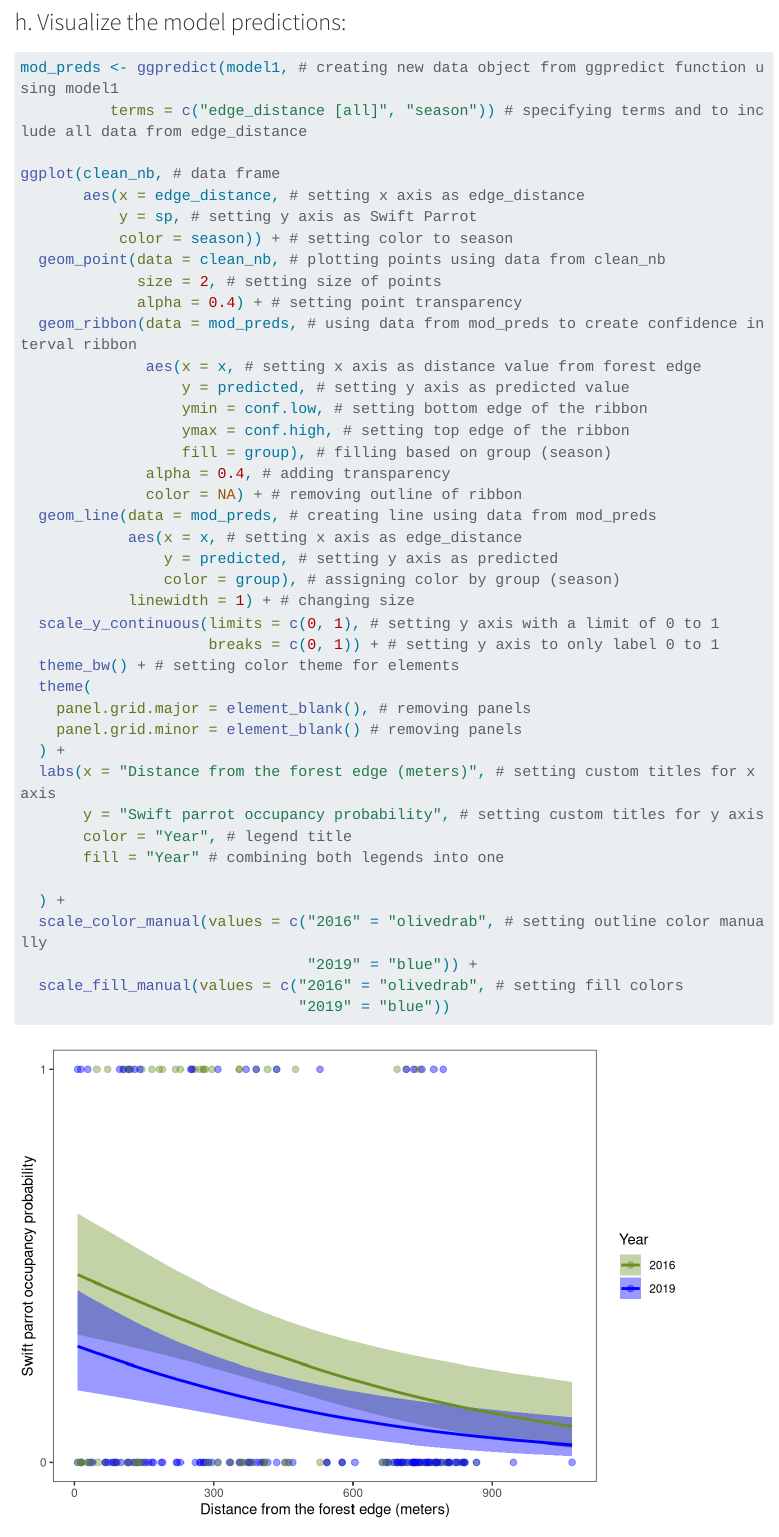
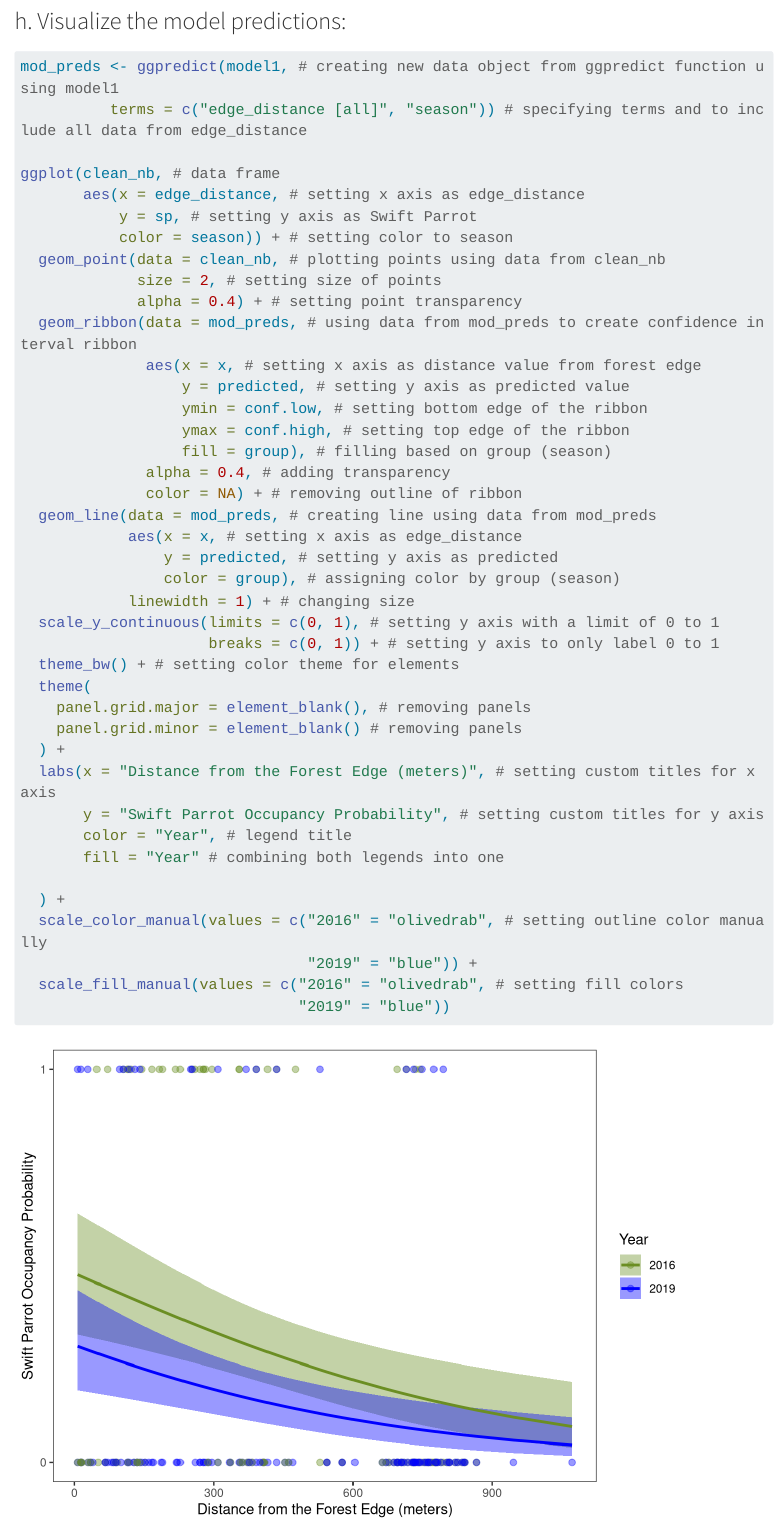
Before and after one commit to oregel714/ENVS-193DS_spring-2025_final, a Quarto document (code/193DS_final.qmd): the page in a window 1100 px wide, from 5580 px down before the commit and from 5600 px down after it, so that both start at the same text. Rendered offline with R 4.5, knitr and Pandoc in place of Quarto, with nearby package versions; some code elsewhere in the file could not run offline; menus at the side of the page are left out; long lines of code are wrapped; column names are cleaned by a stand-in for the janitor package.

````diff
--- a/code/193DS_final.qmd
+++ b/code/193DS_final.qmd
@@ -230,7 +231,7 @@
 
 ### h. Visualize the model predictions:
 
-```{r visiualizing the model predictions, message=FALSE}
+```{r visualizing the model predictions, message=FALSE}
 
 mod_preds <- ggpredict(model1, # creating new data object from ggpredict function using model1
           terms = c("edge_distance [all]", "season")) # specifying terms and to include all data from edge_distance
@@ -262,8 +263,8 @@
     panel.grid.major = element_blank(), # removing panels
     panel.grid.minor = element_blank() # removing panels
   ) +
-  labs(x = "Distance from the forest edge (meters)", # setting custom titles for x axis
-       y = "Swift parrot occupancy probability", # setting custom titles for y axis
+  labs(x = "Distance from the Forest Edge (meters)", # setting custom titles for x axis
+       y = "Swift Parrot Occupancy Probability", # setting custom titles for y axis
        color = "Year", # legend title
        fill = "Year" # combining both legends into one
 
````
Also changed, not shown: README.html (added), README.md, code/193DS_final.qmd (1 more changed lines).
